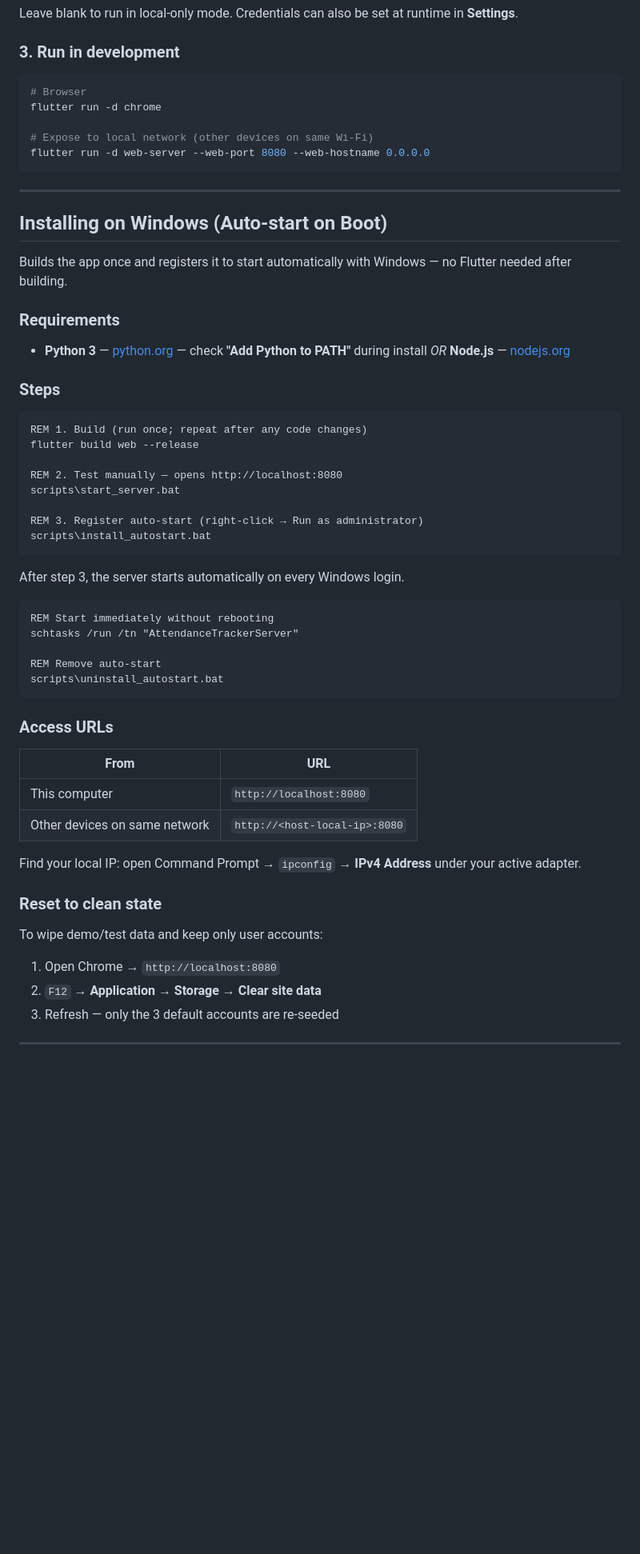
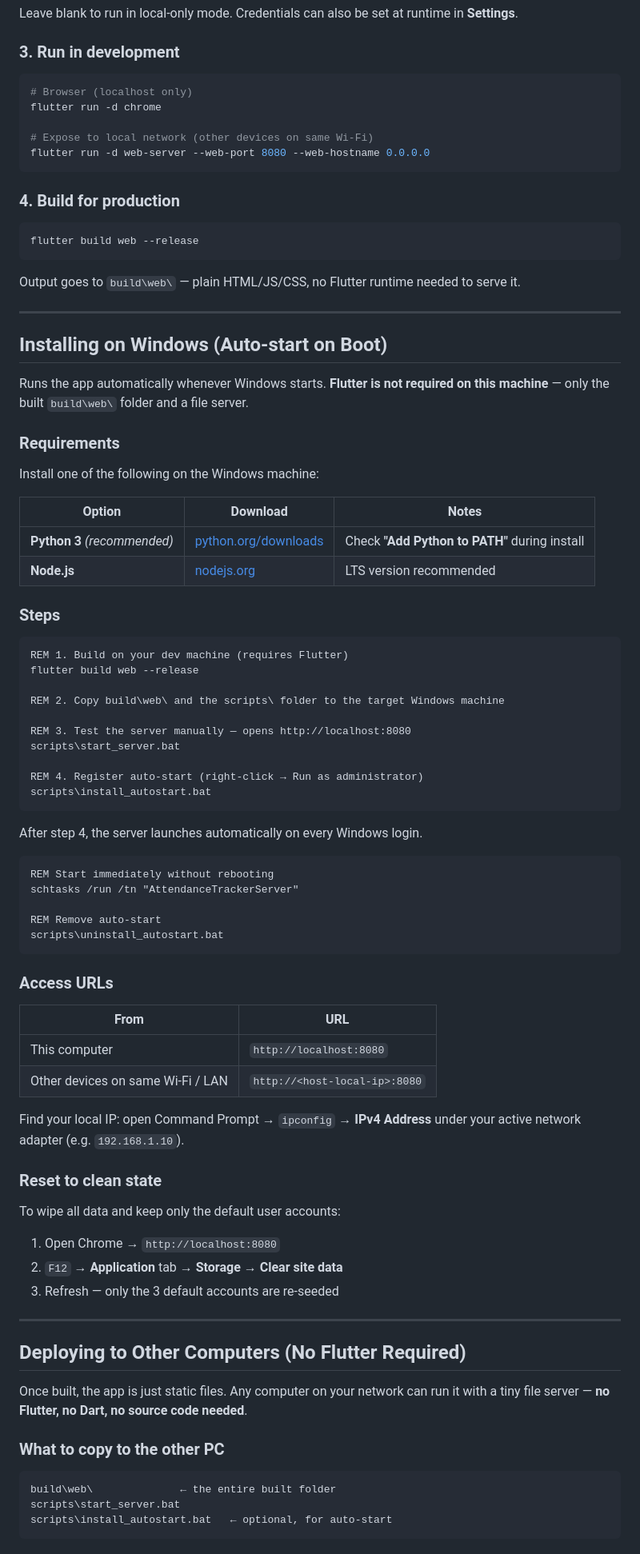
Before and after one commit to tyser1995/attendance_tracker, a Markdown page: README.md, the part around one of its changes. Shown at 80% size. Rendered like a GitHub page; blank space fills up the shorter version.

````diff
--- a/README.md
+++ b/README.md
@@ -134,38 +136,52 @@ Leave blank to run in local-only mode. Credentials can also be set at runtime in
 ### 3. Run in development
 
 ```bash
-# Browser
+# Browser (localhost only)
 flutter run -d chrome
 
 # Expose to local network (other devices on same Wi-Fi)
 flutter run -d web-server --web-port 8080 --web-hostname 0.0.0.0
 ```
 
+### 4. Build for production
+
+```bash
+flutter build web --release
+```
+
+Output goes to `build\web\` — plain HTML/JS/CSS, no Flutter runtime needed to serve it.
+
 ---
 
 ## Installing on Windows (Auto-start on Boot)
 
-Builds the app once and registers it to start automatically with Windows — no Flutter needed after building.
+Runs the app automatically whenever Windows starts. **Flutter is not required on this machine** — only the built `build\web\` folder and a file server.
 
 ### Requirements
 
-- **Python 3** — [python.org](https://python.org) — check **"Add Python to PATH"** during install
-  _OR_ **Node.js** — [nodejs.org](https://nodejs.org)
+Install one of the following on the Windows machine:
+
+| Option | Download | Notes |
+|---|---|---|
+| **Python 3** _(recommended)_ | [python.org/downloads](https://python.org/downloads) | Check **"Add Python to PATH"** during install |
+| **Node.js** | [nodejs.org](https://nodejs.org) | LTS version recommended |
 
 ### Steps
 
 ```bat
-REM 1. Build (run once; repeat after any code changes)
+REM 1. Build on your dev machine (requires Flutter)
 flutter build web --release
 
-REM 2. Test manually — opens http://localhost:8080
+REM 2. Copy build\web\ and the scripts\ folder to the target Windows machine
+
+REM 3. Test the server manually — opens http://localhost:8080
 scripts\start_server.bat
 
-REM 3. Register auto-start (right-click → Run as administrator)
+REM 4. Register auto-start (right-click → Run as administrator)
 scripts\install_autostart.bat
 ```
 
-After step 3, the server starts automatically on every Windows login.
+After step 4, the server launches automatically on every Windows login.
 
 ```bat
 REM Start immediately without rebooting
@@ -180,14 +196,29 @@ scripts\uninstall_autostart.bat
 | From | URL |
 |---|---|
 | This computer | `http://localhost:8080` |
-| Other devices on same network | `http://<host-local-ip>:8080` |
+| Other devices on same Wi-Fi / LAN | `http://<host-local-ip>:8080` |
 
-Find your local IP: open Command Prompt → `ipconfig` → **IPv4 Address** under your active adapter.
+Find your local IP: open Command Prompt → `ipconfig` → **IPv4 Address** under your active network adapter (e.g. `192.168.1.10`).
 
 ### Reset to clean state
 
-To wipe demo/test data and keep only user accounts:
+To wipe all data and keep only the default user accounts:
 
 1. Open Chrome → `http://localhost:8080`
-2. `F12` → **Application** → **Storage** → **Clear site data**
+2. `F12` → **Application** tab → **Storage** → **Clear site data**
 3. Refresh — only the 3 default accounts are re-seeded
+
+---
+
+## Deploying to Other Computers (No Flutter Required)
+
+Once built, the app is just static files. Any computer on your network can run it with a tiny file server — **no Flutter, no Dart, no source code needed**.
+
+### What to copy to the other PC
+
+```
+build\web\              ← the entire built folder
+scripts\start_server.bat
+scripts\install_autostart.bat   ← optional, for auto-start
+```
+
````
Also changed, not shown: other parts of README.md (+34 -3 lines).
